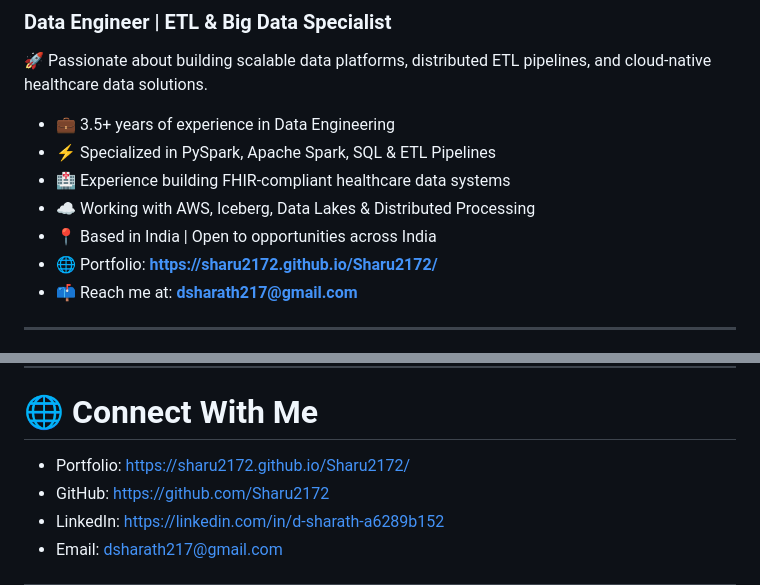
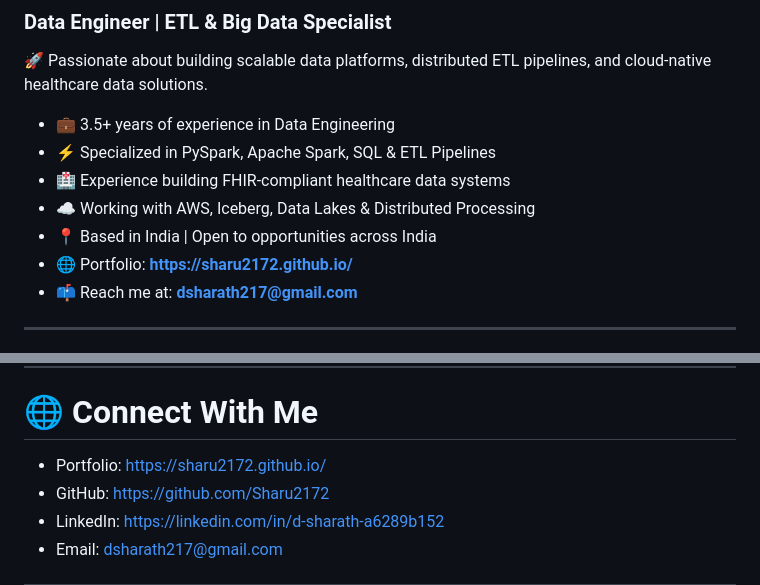
Before and after one commit to Sharu2172/Sharu2172, a Markdown page: README.md, 2 parts joined by grey strips. Rendered like a GitHub page.

Commit message:
Updated links

```diff
--- a/README.md
+++ b/README.md
@@ -9,7 +9,7 @@
 * 🏥 Experience building FHIR-compliant healthcare data systems
 * ☁️ Working with AWS, Iceberg, Data Lakes & Distributed Processing
 * 📍 Based in India | Open to opportunities across India
-* 🌐 Portfolio: **https://sharu2172.github.io/Sharu2172/**
+* 🌐 Portfolio: **https://sharu2172.github.io/**
 * 📫 Reach me at: **[dsharath217@gmail.com](mailto:dsharath217@gmail.com)**
 
 ---
@@ -158,7 +158,7 @@ Developed a hospital price transparency aggregation platform that:
 
 # 🌐 Connect With Me
 
-* Portfolio: https://sharu2172.github.io/Sharu2172/
+* Portfolio: https://sharu2172.github.io/
 * GitHub: https://github.com/Sharu2172
 * LinkedIn: https://linkedin.com/in/d-sharath-a6289b152
 * Email: [dsharath217@gmail.com](mailto:dsharath217@gmail.com)
```
